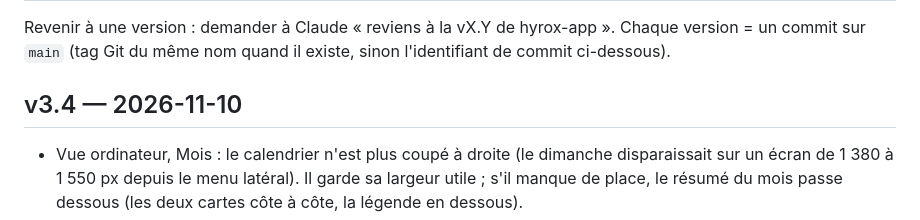
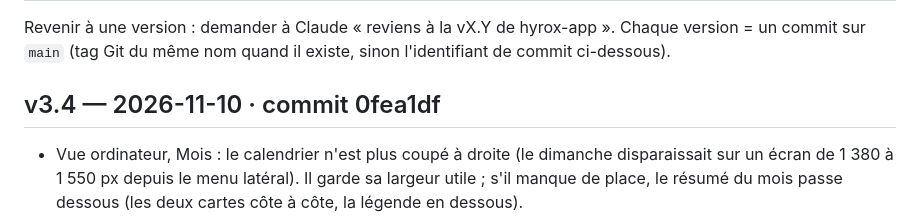
Before and after one commit to Cokinho78/hyrox-app, a Markdown page: CHANGELOG.md, the part around the change. Drawn GitHub-style.

Commit message:
CHANGELOG : commit de la v3.4
Co-Authored-By: Claude Opus 5.5 <noreply@anthropic.com>
Claude-Session: https://claude.ai/code/session_013wRKAhj6sngRsGzmkA9pm4

```diff
--- a/CHANGELOG.md
+++ b/CHANGELOG.md
@@ -3,7 +3,7 @@
 Revenir à une version : demander à Claude « reviens à la vX.Y de hyrox-app ».
 Chaque version = un commit sur `main` (tag Git du même nom quand il existe, sinon l'identifiant de commit ci-dessous).
 
-## v3.4 — 2026-11-10
+## v3.4 — 2026-11-10 · commit 0fea1df
 - Vue ordinateur, Mois : le calendrier n'est plus coupé à droite (le dimanche disparaissait sur un
   écran de 1 380 à 1 550 px depuis le menu latéral). Il garde sa largeur utile ; s'il manque de place,
   le résumé du mois passe dessous (les deux cartes côte à côte, la légende en dessous).
```
